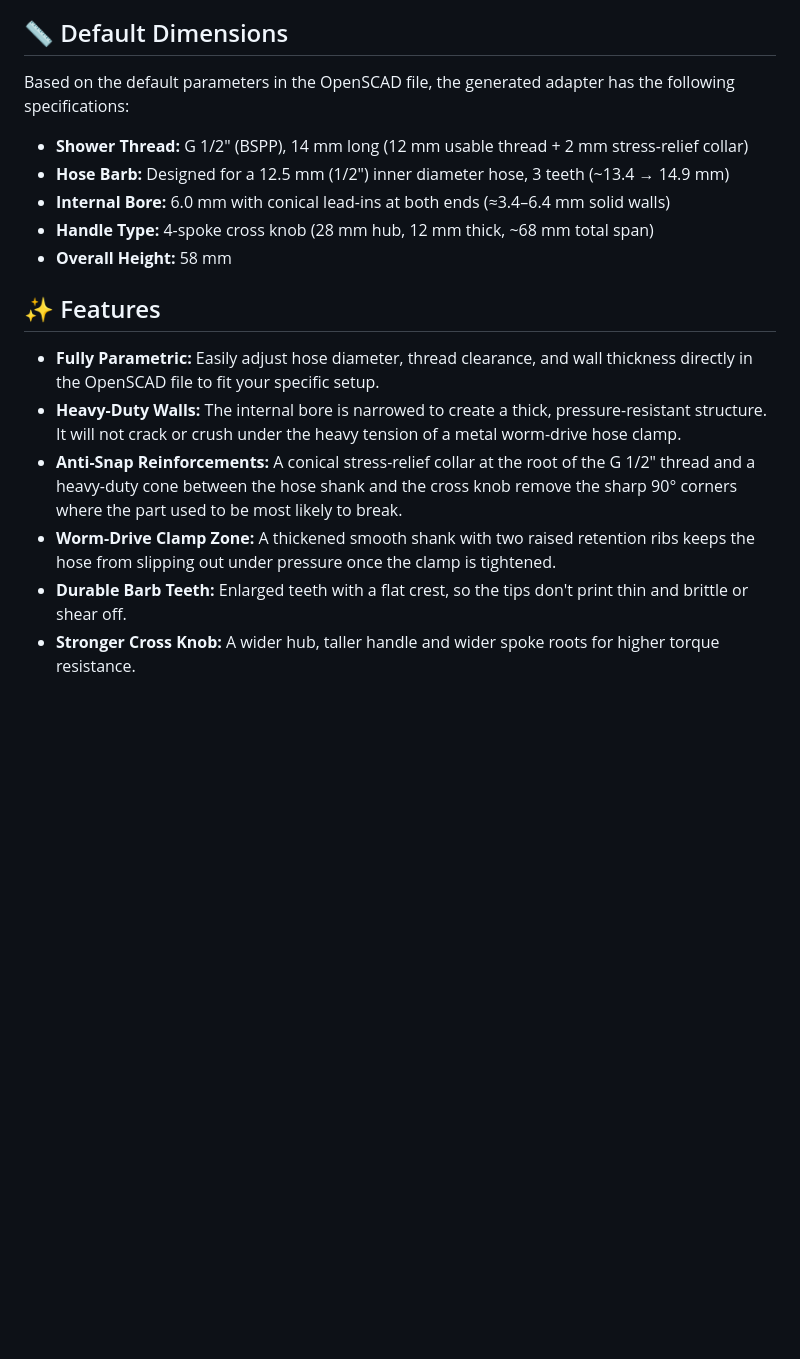
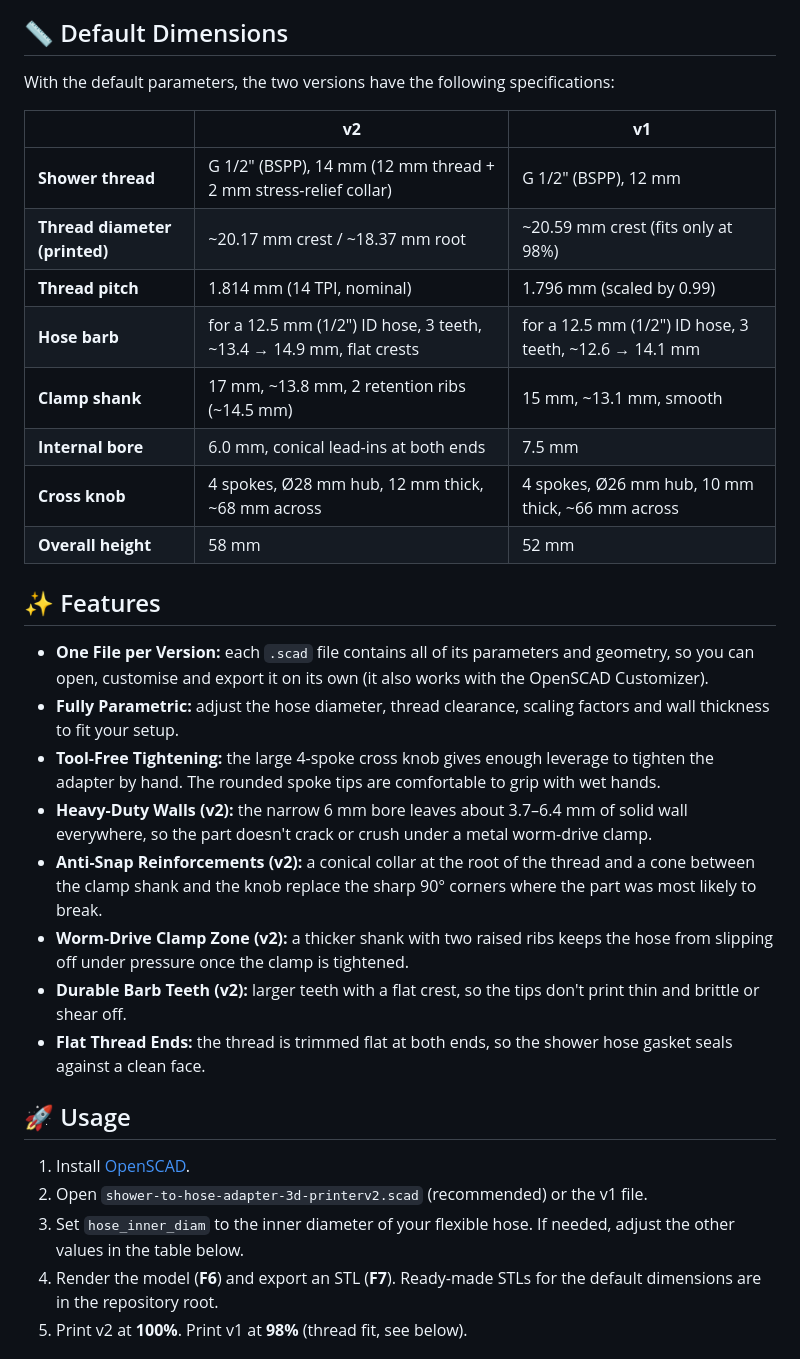
Before and after one commit to MaciekSlubowski/shower-to-hose-adapter-3d-printer, a Markdown page: README.md, the part around one of its changes. GitHub-like rendering; blank space fills up the shorter version.

```diff
--- a/README.md
+++ b/README.md
@@ -19,18 +43,36 @@ Written in OpenSCAD, this parametric model features an ergonomic cross handle (f
 
 ## 📏 Default Dimensions
 
-Based on the default parameters in the OpenSCAD file, the generated adapter has the following specifications:
-* **Shower Thread:** G 1/2" (BSPP), 14 mm long (12 mm usable thread + 2 mm stress-relief collar)
-* **Hose Barb:** Designed for a 12.5 mm (1/2") inner diameter hose, 3 teeth (~13.4 → 14.9 mm)
-* **Internal Bore:** 6.0 mm with conical lead-ins at both ends (≈3.4–6.4 mm solid walls)
-* **Handle Type:** 4-spoke cross knob (28 mm hub, 12 mm thick, ~68 mm total span)
-* **Overall Height:** 58 mm
+With the default parameters, the two versions have the following specifications:
+
+| | **v2** | **v1** |
+|---|---|---|
+| **Shower thread** | G 1/2" (BSPP), 14 mm (12 mm thread + 2 mm stress-relief collar) | G 1/2" (BSPP), 12 mm |
+| **Thread diameter (printed)** | ~20.17 mm crest / ~18.37 mm root | ~20.59 mm crest (fits only at 98%) |
+| **Thread pitch** | 1.814 mm (14 TPI, nominal) | 1.796 mm (scaled by 0.99) |
+| **Hose barb** | for a 12.5 mm (1/2") ID hose, 3 teeth, ~13.4 → 14.9 mm, flat crests | for a 12.5 mm (1/2") ID hose, 3 teeth, ~12.6 → 14.1 mm |
+| **Clamp shank** | 17 mm, ~13.8 mm, 2 retention ribs (~14.5 mm) | 15 mm, ~13.1 mm, smooth |
+| **Internal bore** | 6.0 mm, conical lead-ins at both ends | 7.5 mm |
+| **Cross knob** | 4 spokes, Ø28 mm hub, 12 mm thick, ~68 mm across | 4 spokes, Ø26 mm hub, 10 mm thick, ~66 mm across |
+| **Overall height** | 58 mm | 52 mm |
 
 ## ✨ Features
 
-* **Fully Parametric:** Easily adjust hose diameter, thread clearance, and wall thickness directly in the OpenSCAD file to fit your specific setup.
-* **Heavy-Duty Walls:** The internal bore is narrowed to create a thick, pressure-resistant structure. It will not crack or crush under the heavy tension of a metal worm-drive hose clamp.
-* **Anti-Snap Reinforcements:** A conical stress-relief collar at the root of the G 1/2" thread and a heavy-duty cone between the hose shank and the cross knob remove the sharp 90° corners where the part used to be most likely to break.
-* **Worm-Drive Clamp Zone:** A thickened smooth shank with two raised retention ribs keeps the hose from slipping out under pressure once the clamp is tightened.
-* **Durable Barb Teeth:** Enlarged teeth with a flat crest, so the tips don't print thin and brittle or shear off.
-* **Stronger Cross Knob:** A wider hub, taller handle and wider spoke roots for higher torque resistance.
+* **One File per Version:** each `.scad` file contains all of its parameters and geometry, so you can open, customise and export it on its own (it also works with the OpenSCAD Customizer).
+* **Fully Parametric:** adjust the hose diameter, thread clearance, scaling factors and wall thickness to fit your setup.
+* **Tool-Free Tightening:** the large 4-spoke cross knob gives enough leverage to tighten the adapter by hand. The rounded spoke tips are comfortable to grip with wet hands.
+* **Heavy-Duty Walls (v2):** the narrow 6 mm bore leaves about 3.7–6.4 mm of solid wall everywhere, so the part doesn't crack or crush under a metal worm-drive clamp.
+* **Anti-Snap Reinforcements (v2):** a conical collar at the root of the thread and a cone between the clamp shank and the knob replace the sharp 90° corners where the part was most likely to break.
+* **Worm-Drive Clamp Zone (v2):** a thicker shank with two raised ribs keeps the hose from slipping off under pressure once the clamp is tightened.
+* **Durable Barb Teeth (v2):** larger teeth with a flat crest, so the tips don't print thin and brittle or shear off.
+* **Flat Thread Ends:** the thread is trimmed flat at both ends, so the shower hose gasket seals against a clean face.
+
+## 🚀 Usage
+
+1. Install [OpenSCAD](https://openscad.org/).
+2. Open `shower-to-hose-adapter-3d-printerv2.scad` (recommended) or the v1 file.
+3. Set `hose_inner_diam` to the inner diameter of your flexible hose. If needed, adjust the other values in the table below.
+4. Render the model (**F6**) and export an STL (**F7**).
+   Ready-made STLs for the default dimensions are in the repository root.
+5. Print v2 at **100%**. Print v1 at **98%** (thread fit, see below).
+
```
Also changed, not shown: other parts of README.md (+88 -29 lines), images/v2_axial.png (added), images/v2_render.png (added), images/v2_side.png (added), 4 other files.
